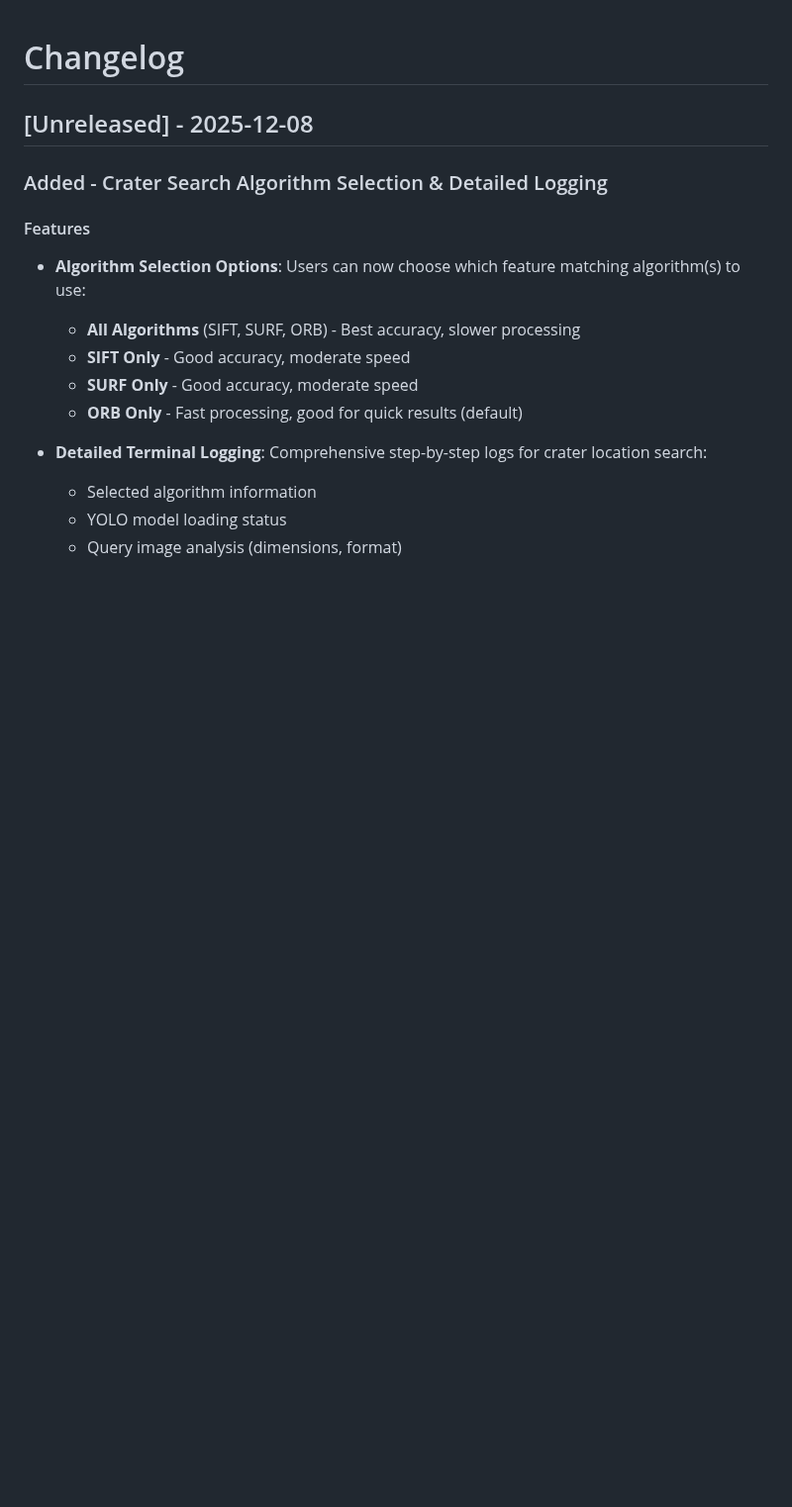
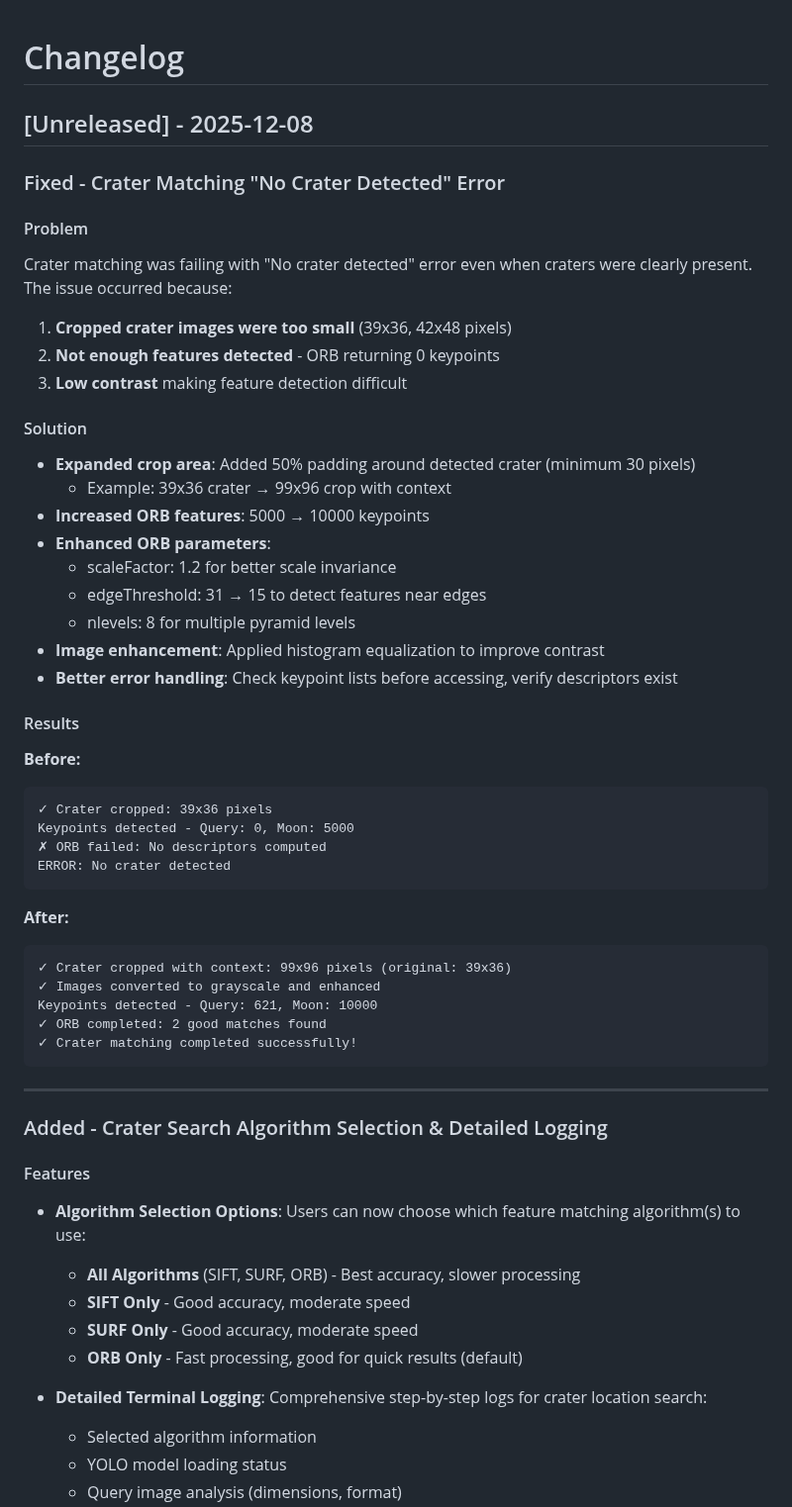
Before and after one commit to pritam-ray/crater-detector, a Markdown page: CHANGELOG.md, the part around the change. Shown at 99% size. Rendered like a GitHub page; blank space fills up the shorter version.

Commit message:
Update CHANGELOG with crater matching fix details

````diff
--- a/CHANGELOG.md
+++ b/CHANGELOG.md
@@ -1,6 +1,45 @@
 # Changelog
 
 ## [Unreleased] - 2025-12-08
+
+### Fixed - Crater Matching "No Crater Detected" Error
+
+#### Problem
+Crater matching was failing with "No crater detected" error even when craters were clearly present. The issue occurred because:
+1. **Cropped crater images were too small** (39x36, 42x48 pixels)
+2. **Not enough features detected** - ORB returning 0 keypoints
+3. **Low contrast** making feature detection difficult
+
+#### Solution
+- **Expanded crop area**: Added 50% padding around detected crater (minimum 30 pixels)
+  - Example: 39x36 crater → 99x96 crop with context
+- **Increased ORB features**: 5000 → 10000 keypoints
+- **Enhanced ORB parameters**:
+  - scaleFactor: 1.2 for better scale invariance
+  - edgeThreshold: 31 → 15 to detect features near edges
+  - nlevels: 8 for multiple pyramid levels
+- **Image enhancement**: Applied histogram equalization to improve contrast
+- **Better error handling**: Check keypoint lists before accessing, verify descriptors exist
+
+#### Results
+**Before:**
+```
+✓ Crater cropped: 39x36 pixels
+Keypoints detected - Query: 0, Moon: 5000
+✗ ORB failed: No descriptors computed
+ERROR: No crater detected
+```
+
+**After:**
+```
+✓ Crater cropped with context: 99x96 pixels (original: 39x36)
+✓ Images converted to grayscale and enhanced
+Keypoints detected - Query: 621, Moon: 10000
+✓ ORB completed: 2 good matches found
+✓ Crater matching completed successfully!
+```
+
+---
 
 ### Added - Crater Search Algorithm Selection & Detailed Logging
 
````
